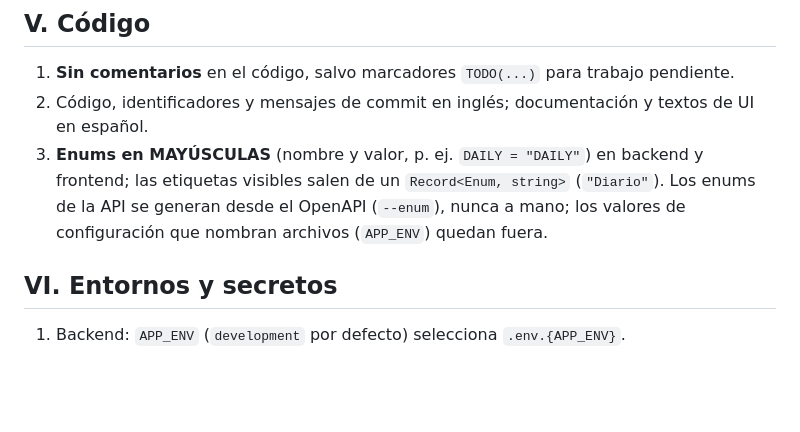
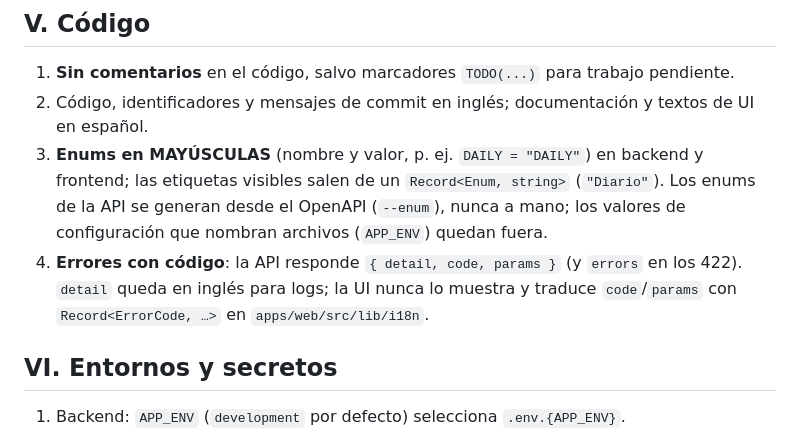
Before and after one commit to Marceloski1/s-store, a Markdown page: specs/constitution.md, the part around the change. Drawn GitHub-style; blank space fills up the shorter version.

Commit message:
docs(specs): add error code translation convention

```diff
--- a/specs/constitution.md
+++ b/specs/constitution.md
@@ -46,6 +46,7 @@ Principios no negociables. Toda spec, plan y tarea debe cumplirlos; cualquier ex
 1. **Sin comentarios** en el código, salvo marcadores `TODO(...)` para trabajo pendiente.
 2. Código, identificadores y mensajes de commit en inglés; documentación y textos de UI en español.
 3. **Enums en MAYÚSCULAS** (nombre y valor, p. ej. `DAILY = "DAILY"`) en backend y frontend; las etiquetas visibles salen de un `Record<Enum, string>` (`"Diario"`). Los enums de la API se generan desde el OpenAPI (`--enum`), nunca a mano; los valores de configuración que nombran archivos (`APP_ENV`) quedan fuera.
+4. **Errores con código**: la API responde `{ detail, code, params }` (y `errors` en los 422). `detail` queda en inglés para logs; la UI nunca lo muestra y traduce `code`/`params` con `Record<ErrorCode, …>` en `apps/web/src/lib/i18n`.
 
 ## VI. Entornos y secretos
 
```
